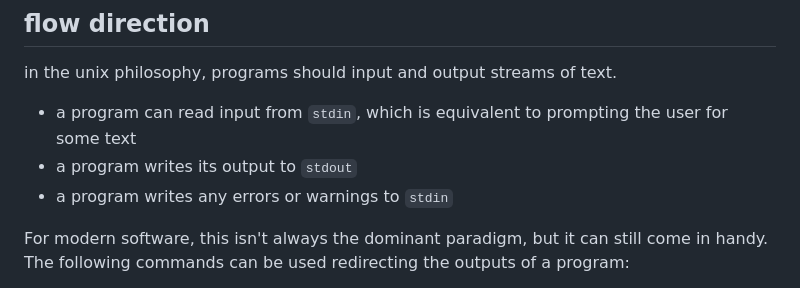
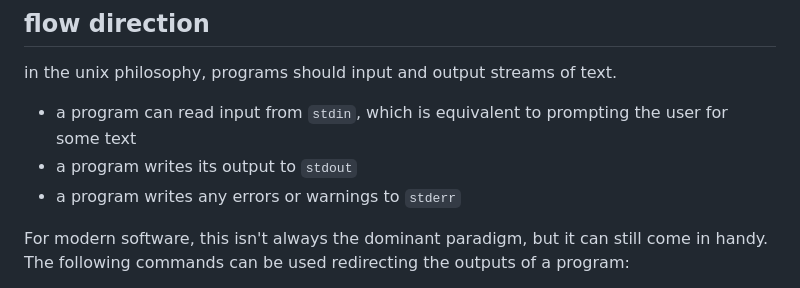
Before and after one commit to mivanit/bash-git-bootcamp, a Markdown page: readme.md, the part around the change. Drawn GitHub-style.

Commit message:
fix typo in readme

```diff
--- a/readme.md
+++ b/readme.md
@@ -148,7 +148,7 @@ in the unix philosophy, programs should input and output streams of text.
 
 - a program can read input from `stdin`, which is equivalent to prompting the user for some text
 - a program writes its output to `stdout`
-- a program writes any errors or warnings to `stdin`
+- a program writes any errors or warnings to `stderr`
 
 For modern software, this isn't always the dominant paradigm, but it can still come in handy. The following commands can be used redirecting the outputs of a program:
 
```
